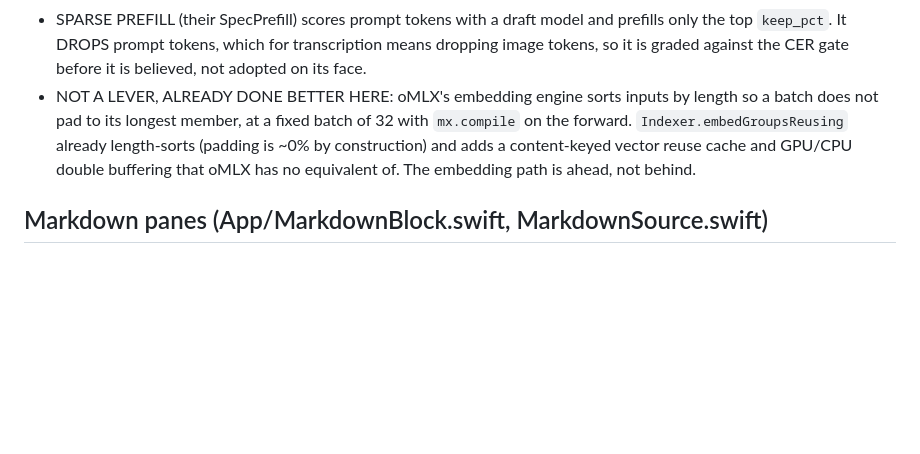
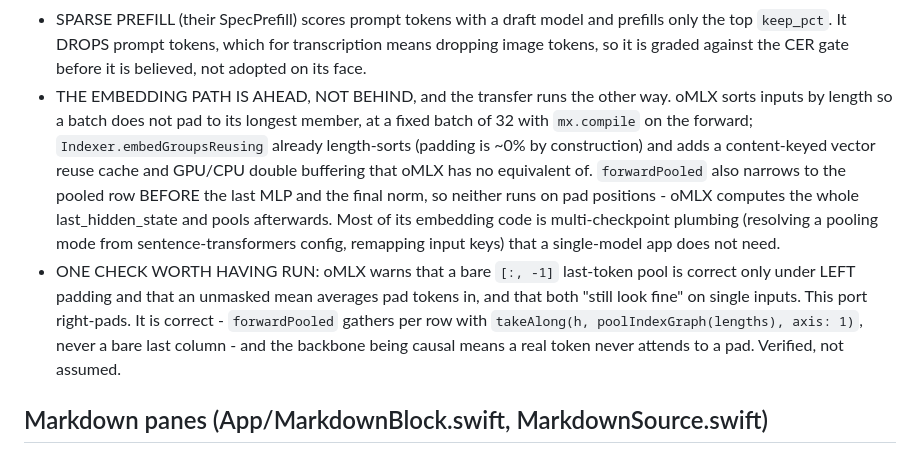
Before and after one commit to hanxiao/omni-macos, a Markdown page: CLAUDE.md, the part around the change. Drawn GitHub-style; blank space fills up the shorter version.

Commit message:
docs: finish the oMLX embedding comparison at the model layer
The earlier note compared engines. At the model layer oMLX is mostly
multi-checkpoint plumbing, and forwardPooled narrows to the pooled row before
the last MLP and norm, which oMLX does not do.

Also records the right-padding pooling check its comments prompted: this port
gathers per row via takeAlong, not a bare last column, and the backbone is
causal so a real token never attends to a pad. Verified rather than assumed.

Co-Authored-By: Claude Opus 5 (1M context) <noreply@anthropic.com>
Claude-Session: https://claude.ai/code/session_01RZFeVXi5uTrRDerqxGxe6i

```diff
--- a/CLAUDE.md
+++ b/CLAUDE.md
@@ -349,11 +349,20 @@ measured on an M3 Ultra too, so they compare directly.
 - SPARSE PREFILL (their SpecPrefill) scores prompt tokens with a draft model and prefills only
   the top `keep_pct`. It DROPS prompt tokens, which for transcription means dropping image
   tokens, so it is graded against the CER gate before it is believed, not adopted on its face.
-- NOT A LEVER, ALREADY DONE BETTER HERE: oMLX's embedding engine sorts inputs by length so a
-  batch does not pad to its longest member, at a fixed batch of 32 with `mx.compile` on the
-  forward. `Indexer.embedGroupsReusing` already length-sorts (padding is ~0% by construction)
-  and adds a content-keyed vector reuse cache and GPU/CPU double buffering that oMLX has no
-  equivalent of. The embedding path is ahead, not behind.
+- THE EMBEDDING PATH IS AHEAD, NOT BEHIND, and the transfer runs the other way. oMLX sorts
+  inputs by length so a batch does not pad to its longest member, at a fixed batch of 32 with
+  `mx.compile` on the forward; `Indexer.embedGroupsReusing` already length-sorts (padding is
+  ~0% by construction) and adds a content-keyed vector reuse cache and GPU/CPU double buffering
+  that oMLX has no equivalent of. `forwardPooled` also narrows to the pooled row BEFORE the last
+  MLP and the final norm, so neither runs on pad positions - oMLX computes the whole
+  last_hidden_state and pools afterwards. Most of its embedding code is multi-checkpoint
+  plumbing (resolving a pooling mode from sentence-transformers config, remapping input keys)
+  that a single-model app does not need.
+- ONE CHECK WORTH HAVING RUN: oMLX warns that a bare `[:, -1]` last-token pool is correct only
+  under LEFT padding and that an unmasked mean averages pad tokens in, and that both "still look
+  fine" on single inputs. This port right-pads. It is correct - `forwardPooled` gathers per row
+  with `takeAlong(h, poolIndexGraph(lengths), axis: 1)`, never a bare last column - and the
+  backbone being causal means a real token never attends to a pad. Verified, not assumed.
 
 ## Markdown panes (App/MarkdownBlock.swift, MarkdownSource.swift)
 - LaTeX rendering was built and then REMOVED on purpose. This is a transcription workspace, not a
```
